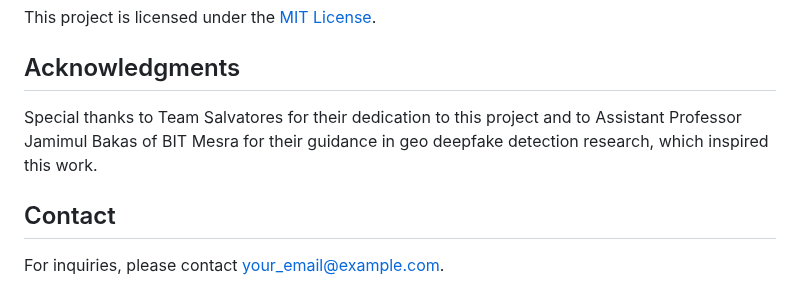
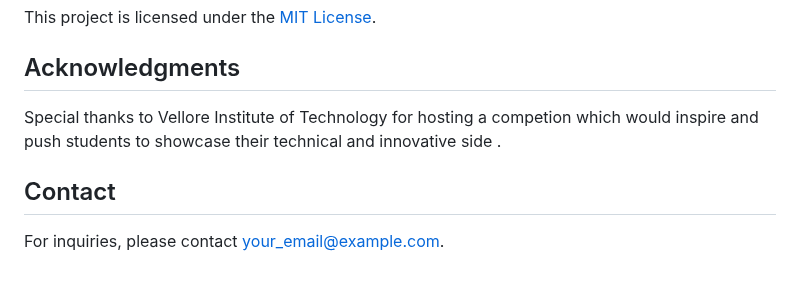
Before and after one commit to SohamBEGINS/alzheimer-s_detection, a Markdown page: README.md, the part around the change. GitHub-like rendering.

```diff
--- a/README.md
+++ b/README.md
@@ -75,7 +75,7 @@
 <p>This project is licensed under the <a href="LICENSE">MIT License</a>.</p>
 
 <h2>Acknowledgments</h2>
-<p>Special thanks to Team Salvatores for their dedication to this project and to Assistant Professor Jamimul Bakas of BIT Mesra for their guidance in geo deepfake detection research, which inspired this work.</p>
+<p>Special thanks to Vellore Institute of Technology for hosting a competion which would inspire and push students to showcase their technical and innovative side .</p>
 
 <h2>Contact</h2>
 <p>For inquiries, please contact <a href="mailto:your_email@example.com">your_email@example.com</a>.</p>
```
